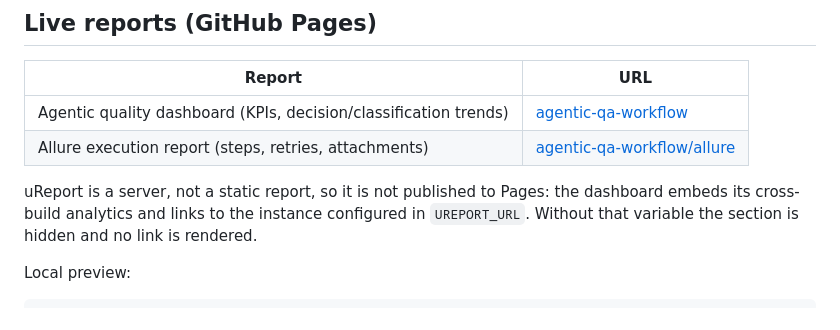
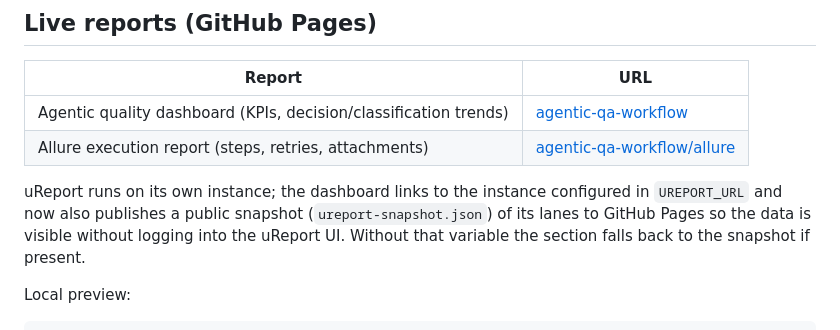
Before and after one commit to mtsncls/agentic-qa-workflow, a Markdown page: README.md, the part around the change. Drawn GitHub-style.

Commit message:
docs: note uReport snapshot published to Pages

```diff
--- a/README.md
+++ b/README.md
@@ -169,10 +169,11 @@ Steps and the four `gh secret`/`gh variable` commands:
 | Agentic quality dashboard (KPIs, decision/classification trends) | [agentic-qa-workflow](https://mtsncls.github.io/agentic-qa-workflow/) |
 | Allure execution report (steps, retries, attachments) | [agentic-qa-workflow/allure](https://mtsncls.github.io/agentic-qa-workflow/allure/) |
 
-uReport is a server, not a static report, so it is not published to Pages:
-the dashboard embeds its cross-build analytics and links to the instance
-configured in `UREPORT_URL`. Without that variable the section is hidden and
-no link is rendered.
+uReport runs on its own instance; the dashboard links to the instance
+configured in `UREPORT_URL` and now also publishes a public snapshot
+(`ureport-snapshot.json`) of its lanes to GitHub Pages so the data is
+visible without logging into the uReport UI. Without that variable the
+section falls back to the snapshot if present.
 
 Local preview:
 
```
